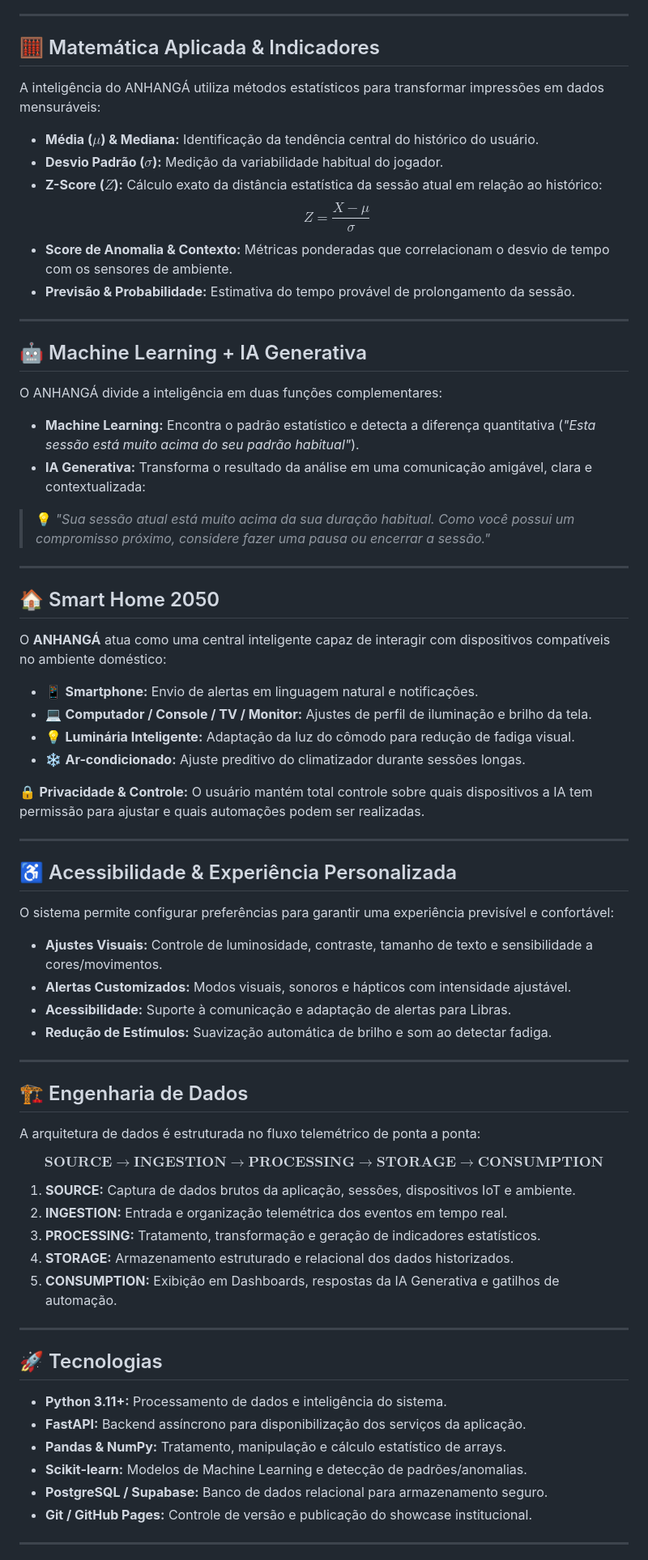
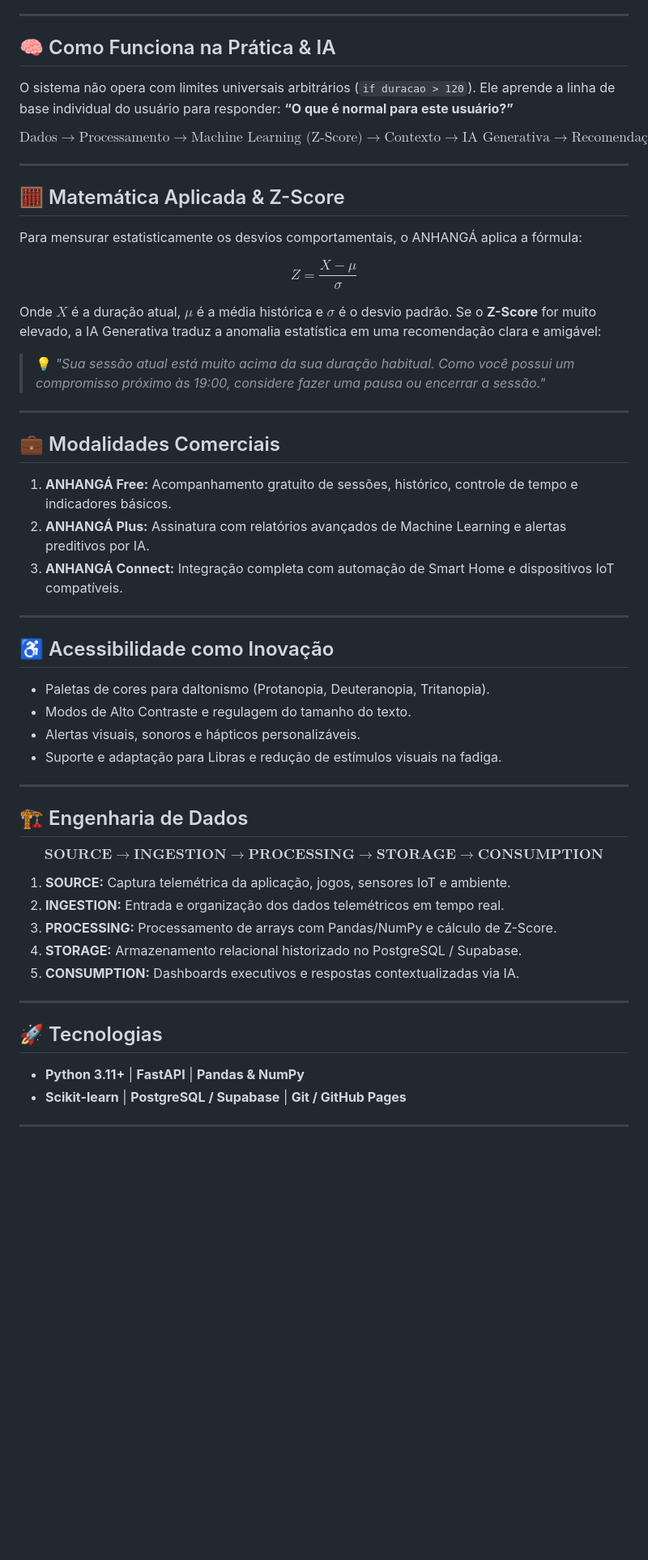
Before and after one commit to lapuch222/noveris, a Markdown page: README.md, the part around one of its changes. Shown at 81% size. Drawn GitHub-style; blank space fills up the shorter version.

```diff
--- a/README.md
+++ b/README.md
@@ -92,76 +90,59 @@ Por isso, o ANHANGÁ utiliza o histórico individual para responder:
 
 ---
 
-## 🧮 Matemática Aplicada & Indicadores
+## 🧠 Como Funciona na Prática & IA
 
-A inteligência do ANHANGÁ utiliza métodos estatísticos para transformar impressões em dados mensuráveis:
+O sistema não opera com limites universais arbitrários (`if duracao > 120`). Ele aprende a linha de base individual do usuário para responder: **“O que é normal para este usuário?”**
 
-- **Média ($\mu$) & Mediana:** Identificação da tendência central do histórico do usuário.
-- **Desvio Padrão ($\sigma$):** Medição da variabilidade habitual do jogador.
-- **Z-Score ($Z$):** Cálculo exato da distância estatística da sessão atual em relação ao histórico:
-  $$Z = \frac{X - \mu}{\sigma}$$
-- **Score de Anomalia & Contexto:** Métricas ponderadas que correlacionam o desvio de tempo com os sensores de ambiente.
-- **Previsão & Probabilidade:** Estimativa do tempo provável de prolongamento da sessão.
+$$\text{Dados} \longrightarrow \text{Processamento} \longrightarrow \text{Machine Learning (Z-Score)} \longrightarrow \text{Contexto} \longrightarrow \text{IA Generativa} \longrightarrow \text{Recomendação}$$
 
 ---
 
-## 🤖 Machine Learning + IA Generativa
+## 🧮 Matemática Aplicada & Z-Score
 
-O ANHANGÁ divide a inteligência em duas funções complementares:
+Para mensurar estatisticamente os desvios comportamentais, o ANHANGÁ aplica a fórmula:
 
-* **Machine Learning:** Encontra o padrão estatístico e detecta a diferença quantitativa (*"Esta sessão está muito acima do seu padrão habitual"*).
-* **IA Generativa:** Transforma o resultado da análise em uma comunicação amigável, clara e contextualizada:
+$$Z = \frac{X - \mu}{\sigma}$$
 
-> 💡 *"Sua sessão atual está muito acima da sua duração habitual. Como você possui um compromisso próximo, considere fazer uma pausa ou encerrar a sessão."*
+Onde $X$ é a duração atual, $\mu$ é a média histórica e $\sigma$ é o desvio padrão. Se o **Z-Score** for muito elevado, a IA Generativa traduz a anomalia estatística em uma recomendação clara e amigável:
+
+> 💡 *"Sua sessão atual está muito acima da sua duração habitual. Como você possui um compromisso próximo às 19:00, considere fazer uma pausa ou encerrar a sessão."*
 
 ---
 
-## 🏠 Smart Home 2050
+## 💼 Modalidades Comerciais
 
-O **ANHANGÁ** atua como uma central inteligente capaz de interagir com dispositivos compatíveis no ambiente doméstico:
-
-- 📱 **Smartphone:** Envio de alertas em linguagem natural e notificações.
-- 💻 **Computador / Console / TV / Monitor:** Ajustes de perfil de iluminação e brilho da tela.
-- 💡 **Luminária Inteligente:** Adaptação da luz do cômodo para redução de fadiga visual.
-- ❄️ **Ar-condicionado:** Ajuste preditivo do climatizador durante sessões longas.
-
-🔒 **Privacidade & Controle:** O usuário mantém total controle sobre quais dispositivos a IA tem permissão para ajustar e quais automações podem ser realizadas.
+1. **ANHANGÁ Free:** Acompanhamento gratuito de sessões, histórico, controle de tempo e indicadores básicos.
+2. **ANHANGÁ Plus:** Assinatura com relatórios avançados de Machine Learning e alertas preditivos por IA.
+3. **ANHANGÁ Connect:** Integração completa com automação de Smart Home e dispositivos IoT compatíveis.
 
 ---
 
-## ♿ Acessibilidade & Experiência Personalizada
+## ♿ Acessibilidade como Inovação
 
-O sistema permite configurar preferências para garantir uma experiência previsível e confortável:
-
-- **Ajustes Visuais:** Controle de luminosidade, contraste, tamanho de texto e sensibilidade a cores/movimentos.
-- **Alertas Customizados:** Modos visuais, sonoros e hápticos com intensidade ajustável.
-- **Acessibilidade:** Suporte à comunicação e adaptação de alertas para Libras.
-- **Redução de Estímulos:** Suavização automática de brilho e som ao detectar fadiga.
+- Paletas de cores para daltonismo (Protanopia, Deuteranopia, Tritanopia).
+- Modos de Alto Contraste e regulagem do tamanho do texto.
+- Alertas visuais, sonoros e hápticos personalizáveis.
+- Suporte e adaptação para Libras e redução de estímulos visuais na fadiga.
 
 ---
 
 ## 🏗️ Engenharia de Dados
 
-A arquitetura de dados é estruturada no fluxo telemétrico de ponta a ponta:
-
 $$\mathbf{SOURCE} \longrightarrow \mathbf{INGESTION} \longrightarrow \mathbf{PROCESSING} \longrightarrow \mathbf{STORAGE} \longrightarrow \mathbf{CONSUMPTION}$$
 
-1. **SOURCE:** Captura de dados brutos da aplicação, sessões, dispositivos IoT e ambiente.
-2. **INGESTION:** Entrada e organização telemétrica dos eventos em tempo real.
-3. **PROCESSING:** Tratamento, transformação e geração de indicadores estatísticos.
-4. **STORAGE:** Armazenamento estruturado e relacional dos dados historizados.
-5. **CONSUMPTION:** Exibição em Dashboards, respostas da IA Generativa e gatilhos de automação.
+1. **SOURCE:** Captura telemétrica da aplicação, jogos, sensores IoT e ambiente.
+2. **INGESTION:** Entrada e organização dos dados telemétricos em tempo real.
+3. **PROCESSING:** Processamento de arrays com Pandas/NumPy e cálculo de Z-Score.
+4. **STORAGE:** Armazenamento relacional historizado no PostgreSQL / Supabase.
+5. **CONSUMPTION:** Dashboards executivos e respostas contextualizadas via IA.
 
 ---
 
 ## 🚀 Tecnologias
 
-- **Python 3.11+:** Processamento de dados e inteligência do sistema.
-- **FastAPI:** Backend assíncrono para disponibilização dos serviços da aplicação.
-- **Pandas & NumPy:** Tratamento, manipulação e cálculo estatístico de arrays.
-- **Scikit-learn:** Modelos de Machine Learning e detecção de padrões/anomalias.
-- **PostgreSQL / Supabase:** Banco de dados relacional para armazenamento seguro.
-- **Git / GitHub Pages:** Controle de versão e publicação do showcase institucional.
+- **Python 3.11+** | **FastAPI** | **Pandas & NumPy**
+- **Scikit-learn** | **PostgreSQL / Supabase** | **Git / GitHub Pages**
 
 ---
 
```
Also changed, not shown: other parts of README.md (+39 -43 lines).
